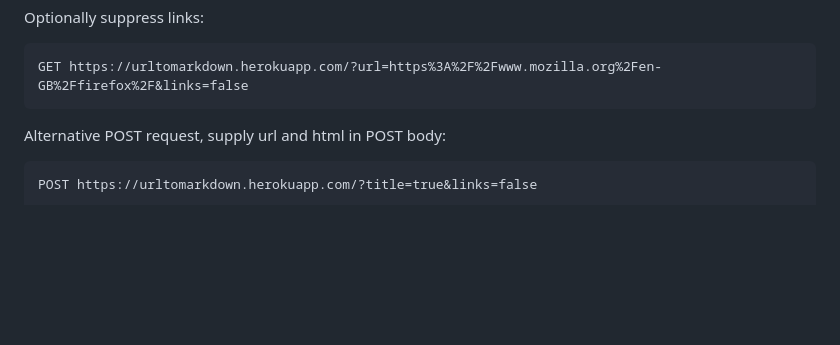
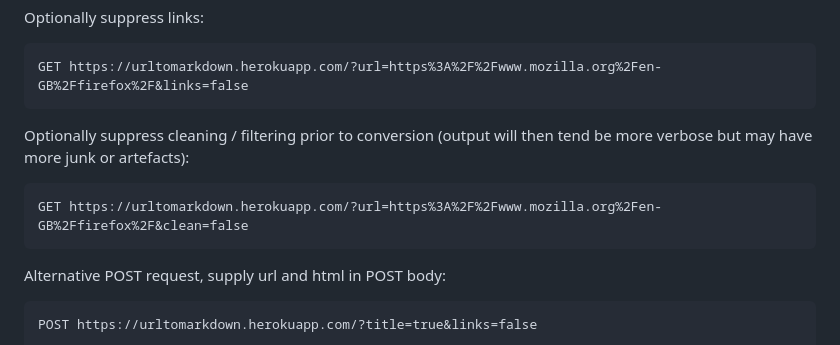
Before and after one commit to macsplit/urltomarkdown, a Markdown page: readme.md, the part around the change. Rendered like a GitHub page; blank space fills up the shorter version.

```diff
--- a/readme.md
+++ b/readme.md
@@ -41,6 +41,10 @@ X-Title: Firefox%20-%20Protect%20your%20life%20online%20with%20privacy-first%20p
 Optionally suppress links:
 
 	GET https://urltomarkdown.herokuapp.com/?url=https%3A%2F%2Fwww.mozilla.org%2Fen-GB%2Ffirefox%2F&links=false
+
+Optionally suppress cleaning / filtering prior to conversion (output will then tend be more verbose but may have more junk or artefacts):
+
+	GET https://urltomarkdown.herokuapp.com/?url=https%3A%2F%2Fwww.mozilla.org%2Fen-GB%2Ffirefox%2F&clean=false
 
 Alternative POST request, supply url and html in POST body:
 
```
